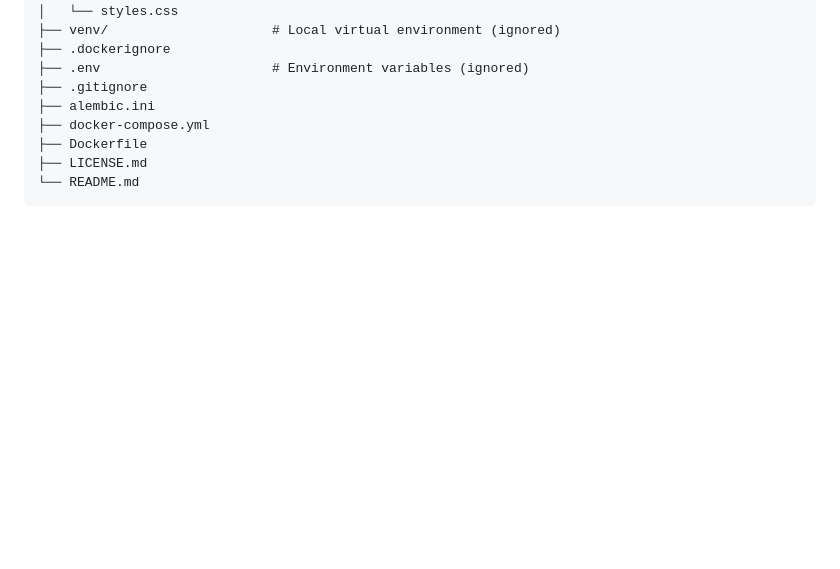
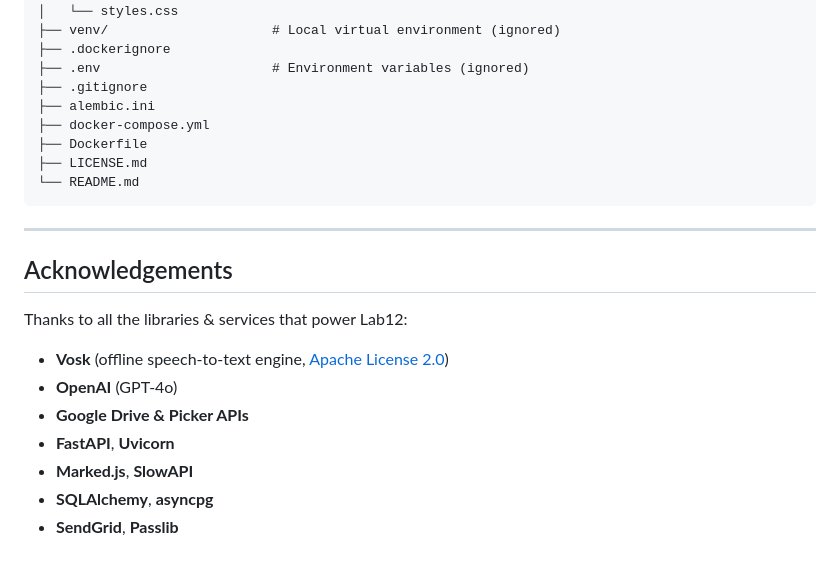
Before and after one commit to sibisai/lab12, a Markdown page: docs/SETUP.md, the part around the change. Drawn GitHub-style; blank space fills up the shorter version.

Commit message:
add acknowledgments to SETUP.md

````diff
--- a/docs/SETUP.md
+++ b/docs/SETUP.md
@@ -157,3 +157,17 @@ lab12/
 ├── LICENSE.md
 └── README.md
 ```
+
+---
+
+## Acknowledgements
+
+Thanks to all the libraries & services that power Lab12:
+
+- **Vosk** (offline speech‑to‑text engine, [Apache License 2.0](https://github.com/alphacep/vosk-api/tree/master?tab=Apache-2.0-1-ov-file#readme))
+- **OpenAI** (GPT‑4o)
+- **Google Drive & Picker APIs**
+- **FastAPI**, **Uvicorn**
+- **Marked.js**, **SlowAPI**
+- **SQLAlchemy**, **asyncpg**
+- **SendGrid**, **Passlib**
````
